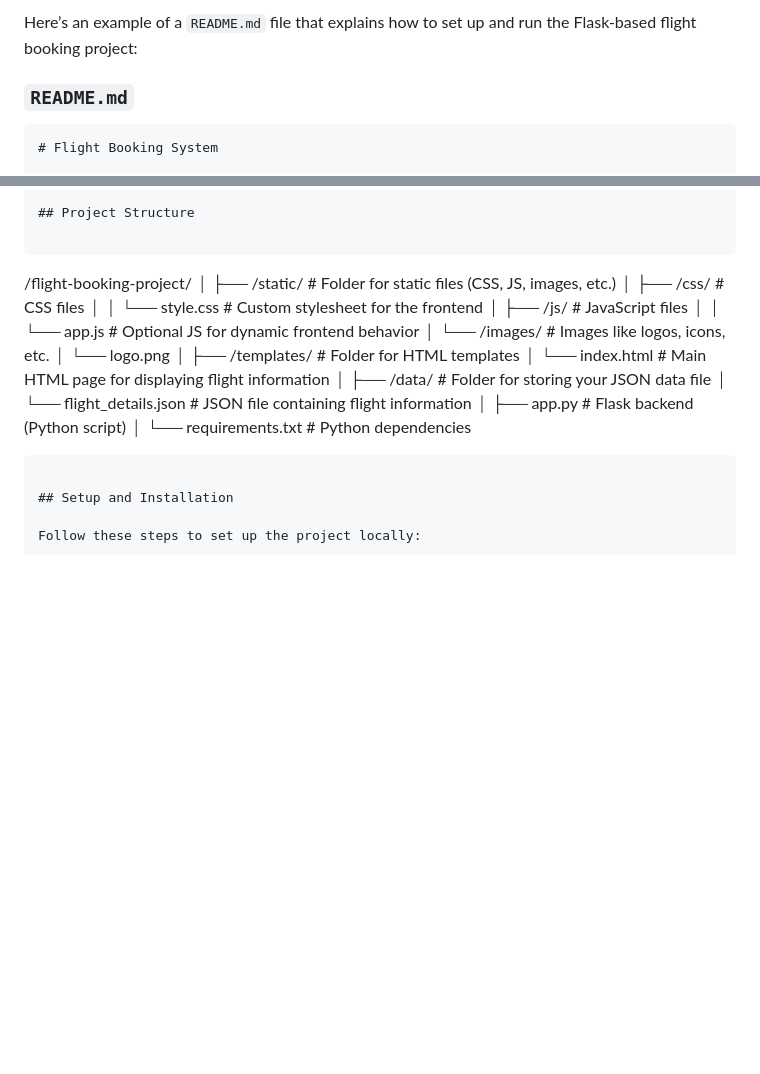
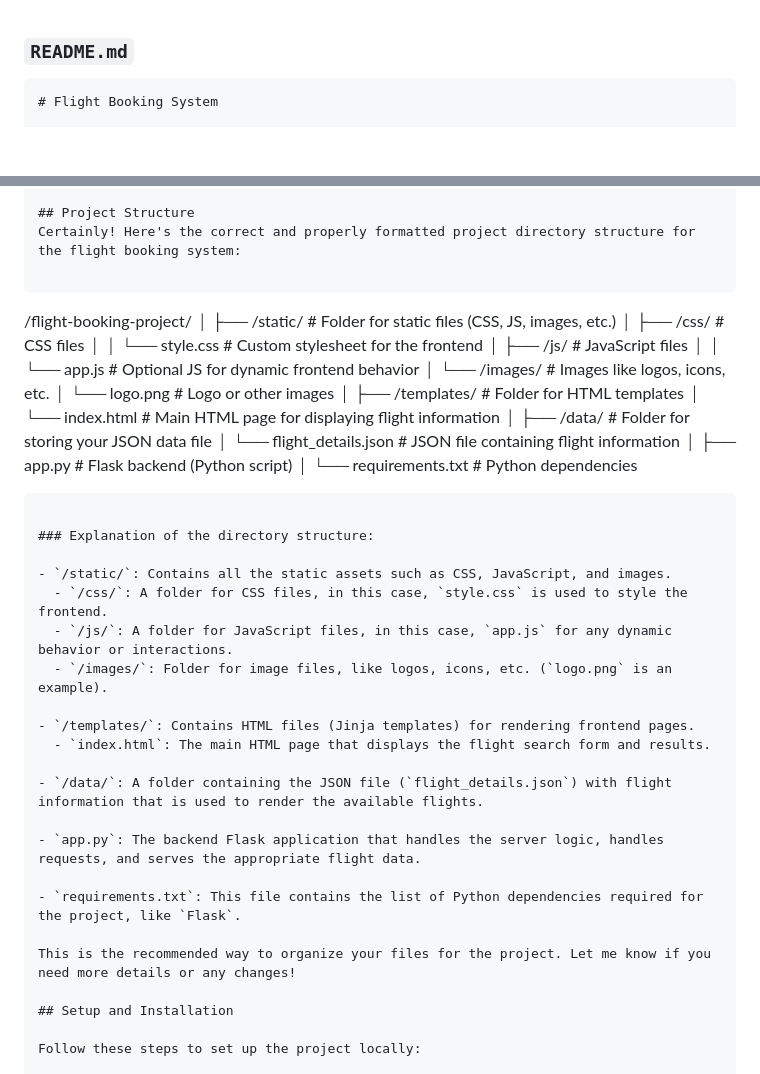
Before and after one commit to joedanields/FlightTime-Explorer, a Markdown page: README.md, 2 parts joined by grey strips. Rendered like a GitHub page; blank space fills up the shorter version.

````diff
--- a/README.md
+++ b/README.md
@@ -1,5 +1,3 @@
-Here’s an example of a `README.md` file that explains how to set up and run the Flask-based flight booking project:
-
 ### `README.md`
 
 ```markdown
@@ -14,6 +12,7 @@ This is a simple flight booking system built using Flask, which allows users to
 - **HTML Frontend**: The user interface is built using HTML with a simple form to input the desired time.
 
 ## Project Structure
+Certainly! Here's the correct and properly formatted project directory structure for the flight booking system:
 
 ```
 /flight-booking-project/
@@ -24,7 +23,7 @@ This is a simple flight booking system built using Flask, which allows users to
 │   ├── /js/                    # JavaScript files
 │   │   └── app.js              # Optional JS for dynamic frontend behavior
 │   └── /images/                # Images like logos, icons, etc.
-│       └── logo.png
+│       └── logo.png            # Logo or other images
 │
 ├── /templates/                 # Folder for HTML templates
 │   └── index.html              # Main HTML page for displaying flight information
@@ -34,8 +33,26 @@ This is a simple flight booking system built using Flask, which allows users to
 │
 ├── app.py                      # Flask backend (Python script)
 │
-└── requirements.txt           # Python dependencies
+└── requirements.txt            # Python dependencies
 ```
+
+### Explanation of the directory structure:
+
+- `/static/`: Contains all the static assets such as CSS, JavaScript, and images.
+  - `/css/`: A folder for CSS files, in this case, `style.css` is used to style the frontend.
+  - `/js/`: A folder for JavaScript files, in this case, `app.js` for any dynamic behavior or interactions.
+  - `/images/`: Folder for image files, like logos, icons, etc. (`logo.png` is an example).
+
+- `/templates/`: Contains HTML files (Jinja templates) for rendering frontend pages.
+  - `index.html`: The main HTML page that displays the flight search form and results.
+
+- `/data/`: A folder containing the JSON file (`flight_details.json`) with flight information that is used to render the available flights.
+
+- `app.py`: The backend Flask application that handles the server logic, handles requests, and serves the appropriate flight data.
+
+- `requirements.txt`: This file contains the list of Python dependencies required for the project, like `Flask`.
+
+This is the recommended way to organize your files for the project. Let me know if you need more details or any changes!
 
 ## Setup and Installation
 
````
